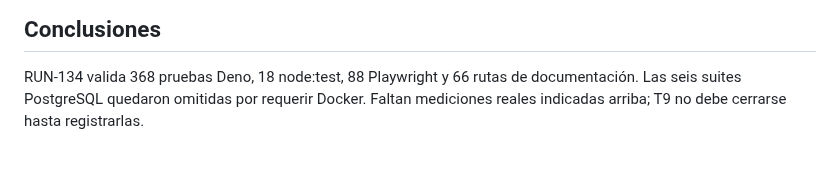
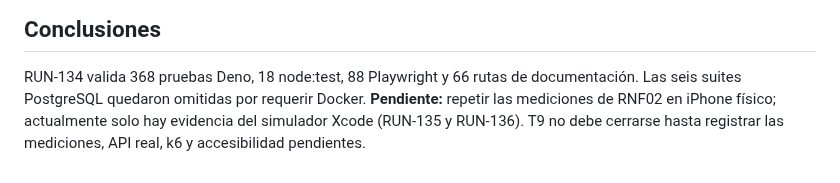
Before and after one commit to CardozoPapaDelAme/dog_report_app, a Markdown page: docs/testing/NON-FUNCTIONAL.md, the part around one of its changes. GitHub-like rendering.

```diff
--- a/docs/testing/NON-FUNCTIONAL.md
+++ b/docs/testing/NON-FUNCTIONAL.md
@@ -49,4 +49,6 @@ El perfil predeterminado usa 2 usuarios virtuales por 60 s y solo `GET /health`,
 
 RUN-134 valida 368 pruebas Deno, 18 node:test, 88 Playwright y 66 rutas de
 documentación. Las seis suites PostgreSQL quedaron omitidas por requerir Docker.
-Faltan mediciones reales indicadas arriba; T9 no debe cerrarse hasta registrarlas.
+**Pendiente:** repetir las mediciones de RNF02 en iPhone físico; actualmente solo
+hay evidencia del simulador Xcode (RUN-135 y RUN-136). T9 no debe cerrarse hasta
+registrar las mediciones, API real, k6 y accesibilidad pendientes.
```
Also changed, not shown: other parts of docs/testing/NON-FUNCTIONAL.md (+1 -1 lines), docs/testing/TEST_LOG.md (+2 -1 lines).
